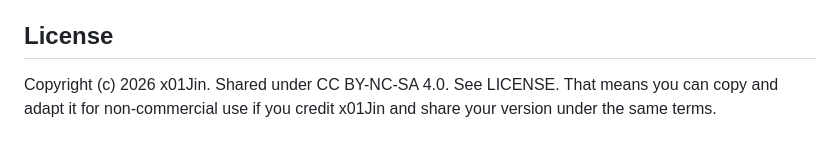
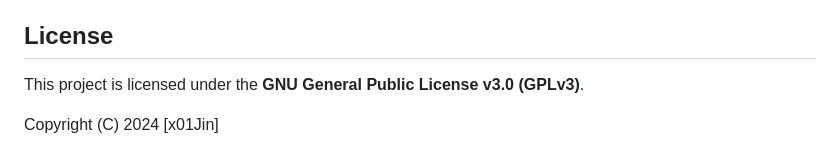
Before and after one commit to x01Jin/warper, a Markdown page: README.md, the part around the change. GitHub-like rendering.

```diff
--- a/README.md
+++ b/README.md
@@ -87,4 +87,6 @@ In warper you can customize the connection modes like in cloudflare one client a
 
 ## License
 
-Copyright (c) 2026 x01Jin. Shared under CC BY-NC-SA 4.0. See LICENSE. That means you can copy and adapt it for non-commercial use if you credit x01Jin and share your version under the same terms.
+This project is licensed under the **GNU General Public License v3.0 (GPLv3)**.
+
+Copyright (C) 2024 [x01Jin]
```
